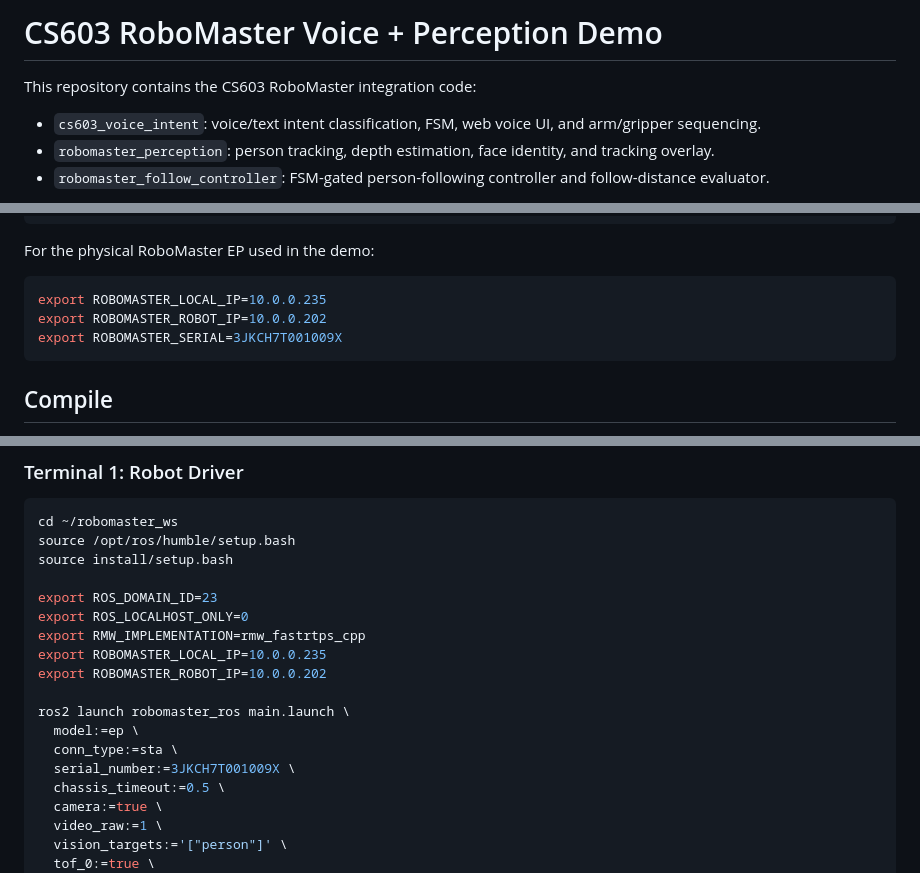
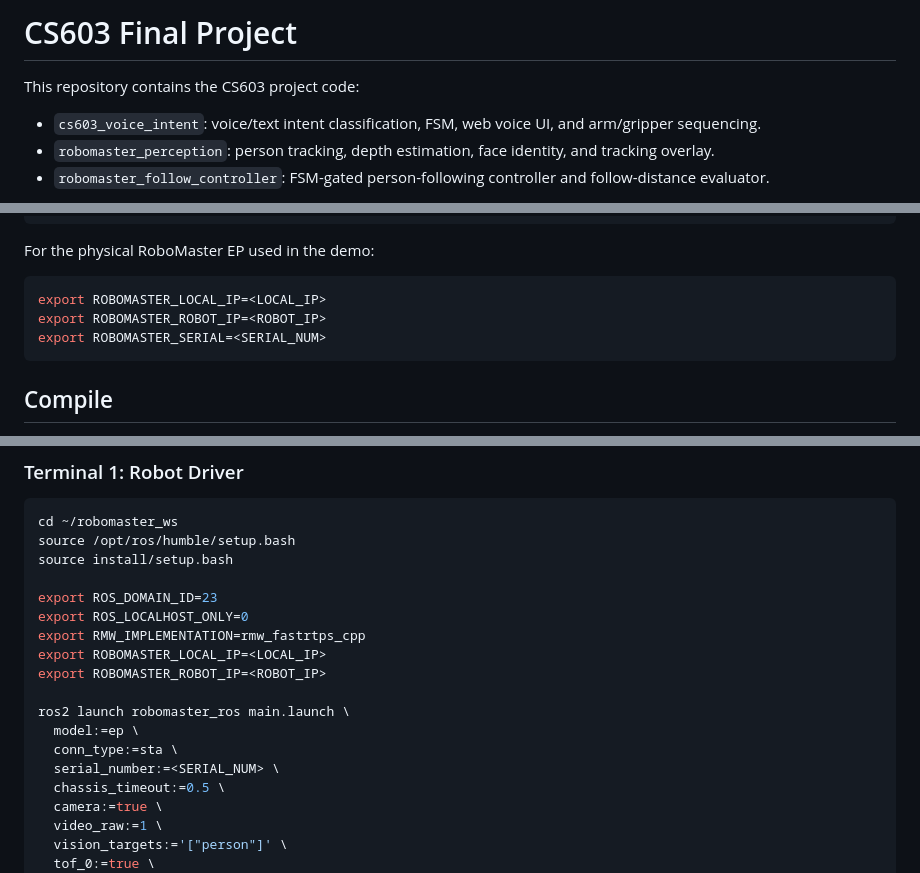
Before and after one commit to HR77275/603_Robotics_final_project, a Markdown page: README.md, 3 parts joined by grey strips. GitHub-like rendering.

Commit message:
Revise README for generic IP
Updated project title and placeholders for IP and serial number.

````diff
--- a/README.md
+++ b/README.md
@@ -1,6 +1,6 @@
-# CS603 RoboMaster Voice + Perception Demo
+# CS603 Final Project
 
-This repository contains the CS603 RoboMaster integration code:
+This repository contains the CS603 project code:
 
 - `cs603_voice_intent`: voice/text intent classification, FSM, web voice UI, and arm/gripper sequencing.
 - `robomaster_perception`: person tracking, depth estimation, face identity, and tracking overlay.
@@ -26,9 +26,9 @@ export RMW_IMPLEMENTATION=rmw_fastrtps_cpp
 For the physical RoboMaster EP used in the demo:
 
 ```bash
-export ROBOMASTER_LOCAL_IP=10.0.0.235
-export ROBOMASTER_ROBOT_IP=10.0.0.202
-export ROBOMASTER_SERIAL=3JKCH7T001009X
+export ROBOMASTER_LOCAL_IP=<LOCAL_IP>
+export ROBOMASTER_ROBOT_IP=<ROBOT_IP>
+export ROBOMASTER_SERIAL=<SERIAL_NUM>
 ```
 
 ## Compile
@@ -81,13 +81,13 @@ source install/setup.bash
 export ROS_DOMAIN_ID=23
 export ROS_LOCALHOST_ONLY=0
 export RMW_IMPLEMENTATION=rmw_fastrtps_cpp
-export ROBOMASTER_LOCAL_IP=10.0.0.235
-export ROBOMASTER_ROBOT_IP=10.0.0.202
+export ROBOMASTER_LOCAL_IP=<LOCAL_IP>
+export ROBOMASTER_ROBOT_IP=<ROBOT_IP>
 
 ros2 launch robomaster_ros main.launch \
   model:=ep \
   conn_type:=sta \
-  serial_number:=3JKCH7T001009X \
+  serial_number:=<SERIAL_NUM> \
   chassis_timeout:=0.5 \
   camera:=true \
   video_raw:=1 \
````
